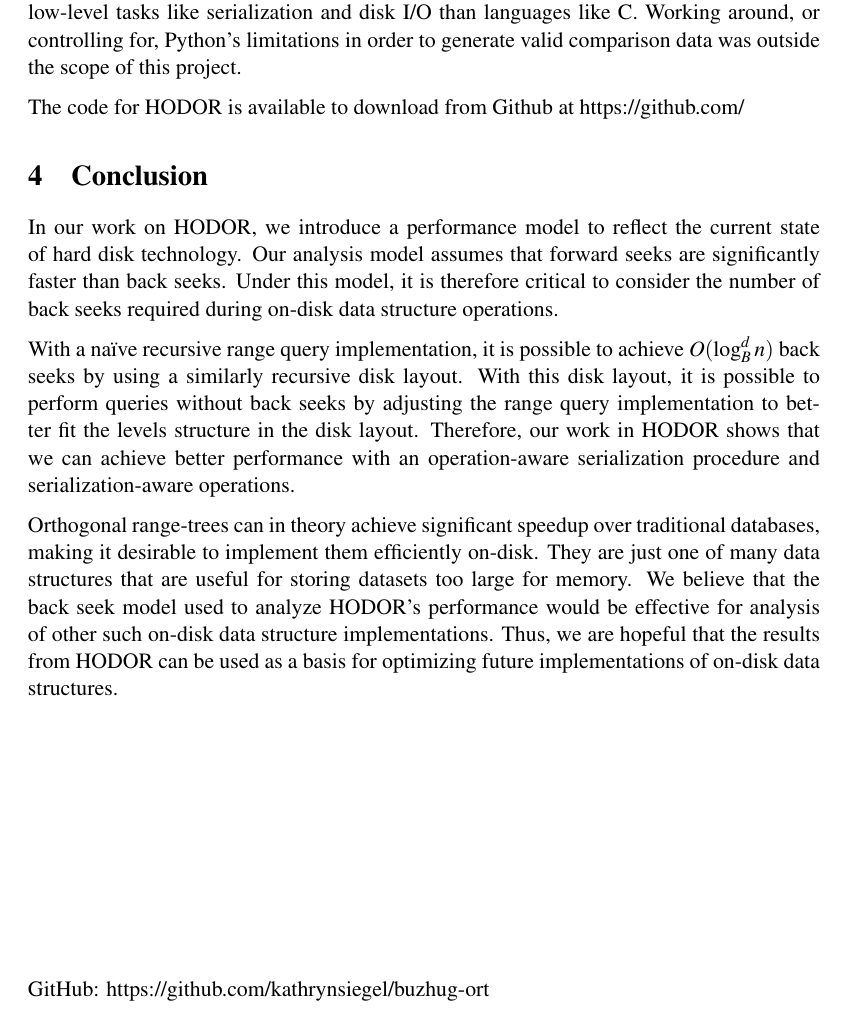
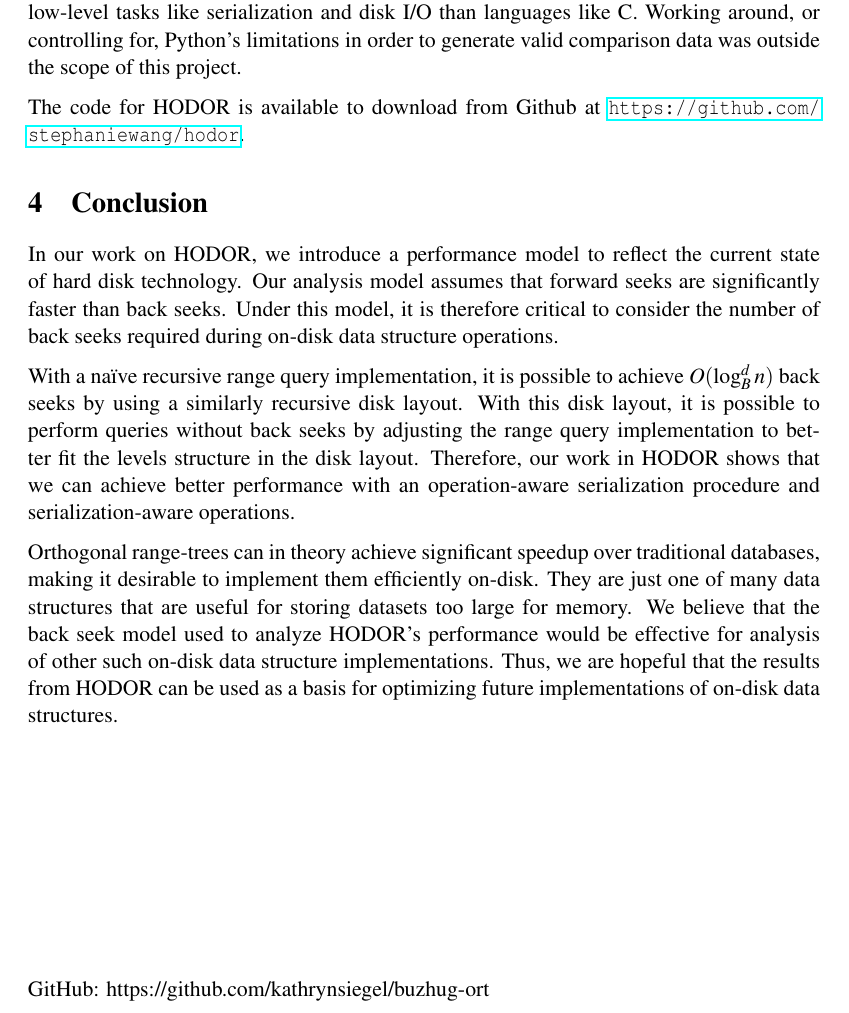
Before and after one commit to ktsiegel/buzhug-ort, a LaTeX paper (hodor.tex): part of page 12 of 13, cut so that both start at the same text. Compiled offline with pdfLaTeX.

Commit message:
Hyperlink, final edits

```diff
--- a/hodor.tex
+++ b/hodor.tex
@@ -20,6 +20,7 @@
 \usepackage{verbatim}
 \usepackage{algorithmicx}
 \usepackage[outdir=./]{epstopdf}
+\usepackage{hyperref}
 
 % Algorithms
 \usepackage{algorithm}
@@ -592,7 +593,7 @@ limitations in order to generate valid comparison data was outside the scope of
 this project.
 
 The code for HODOR is available to download from Github at
-https://github.com/%TODO LINK.
+\url{https://github.com/stephaniewang/hodor}.
 
 \section{Conclusion}
 
```
